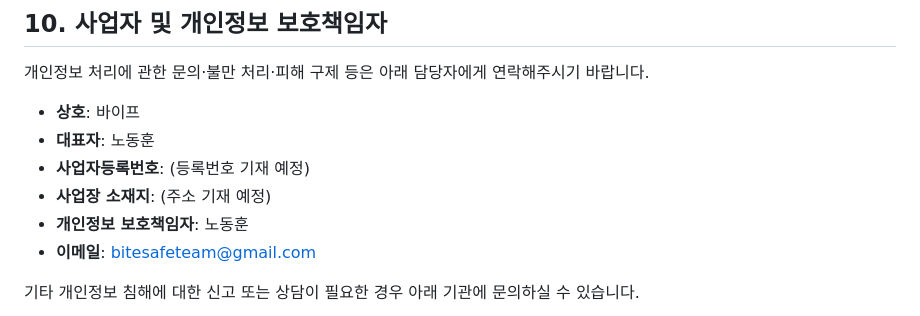
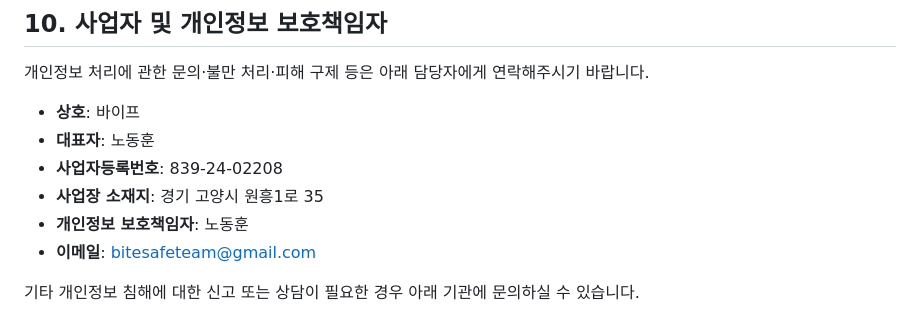
Before and after one commit to bitesafedev/bife-legal, a Markdown page: privacy.md, the part around the change. GitHub-like rendering.

Commit message:
사업자등록번호 및 사업장 소재지 기재
- 사업자등록번호: 839-24-02208
- 사업장 소재지: 경기 고양시 원흥1로 35

Co-Authored-By: Claude Opus 4.7 (1M context) <noreply@anthropic.com>

```diff
--- a/privacy.md
+++ b/privacy.md
@@ -116,8 +116,8 @@
 
 - **상호**: 바이프
 - **대표자**: 노동훈
-- **사업자등록번호**: (등록번호 기재 예정)
-- **사업장 소재지**: (주소 기재 예정)
+- **사업자등록번호**: 839-24-02208
+- **사업장 소재지**: 경기 고양시 원흥1로 35
 - **개인정보 보호책임자**: 노동훈
 - **이메일**: bitesafeteam@gmail.com
 
```
Also changed, not shown: terms.md (+2 -2 lines).
